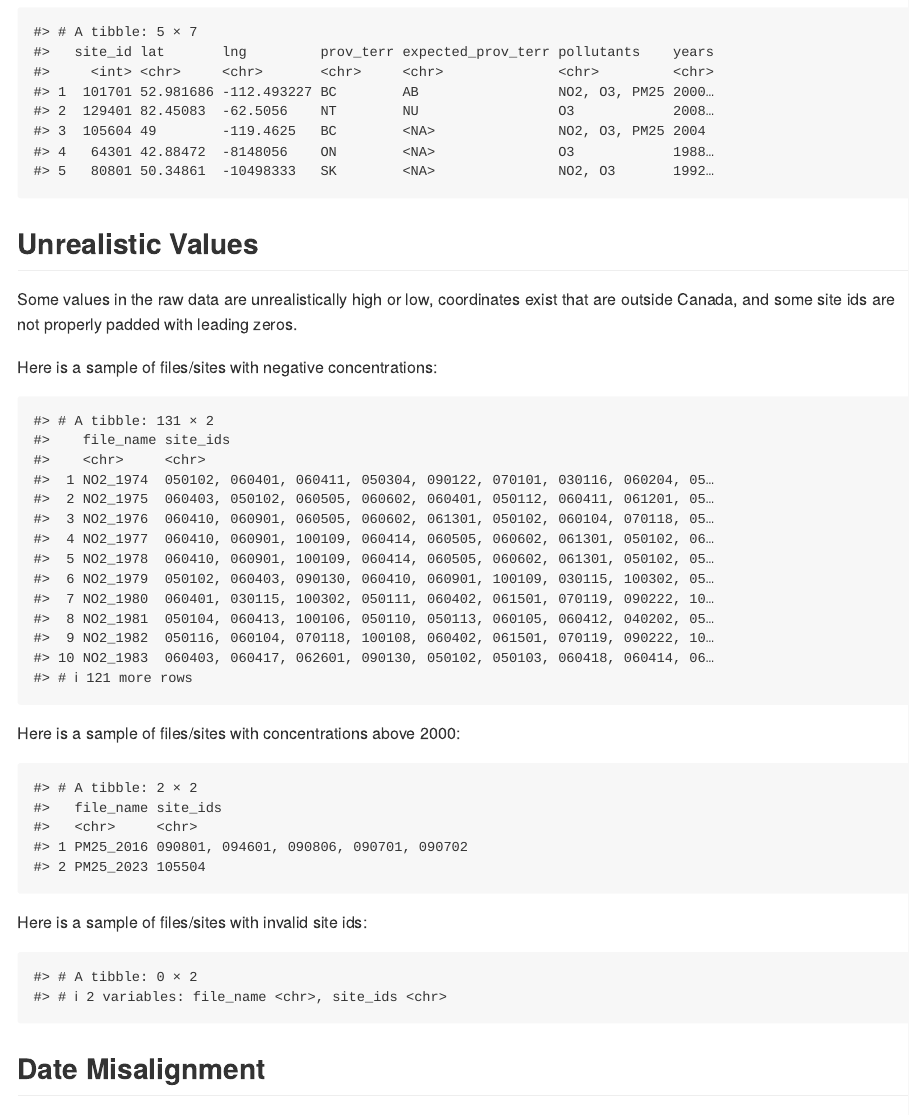
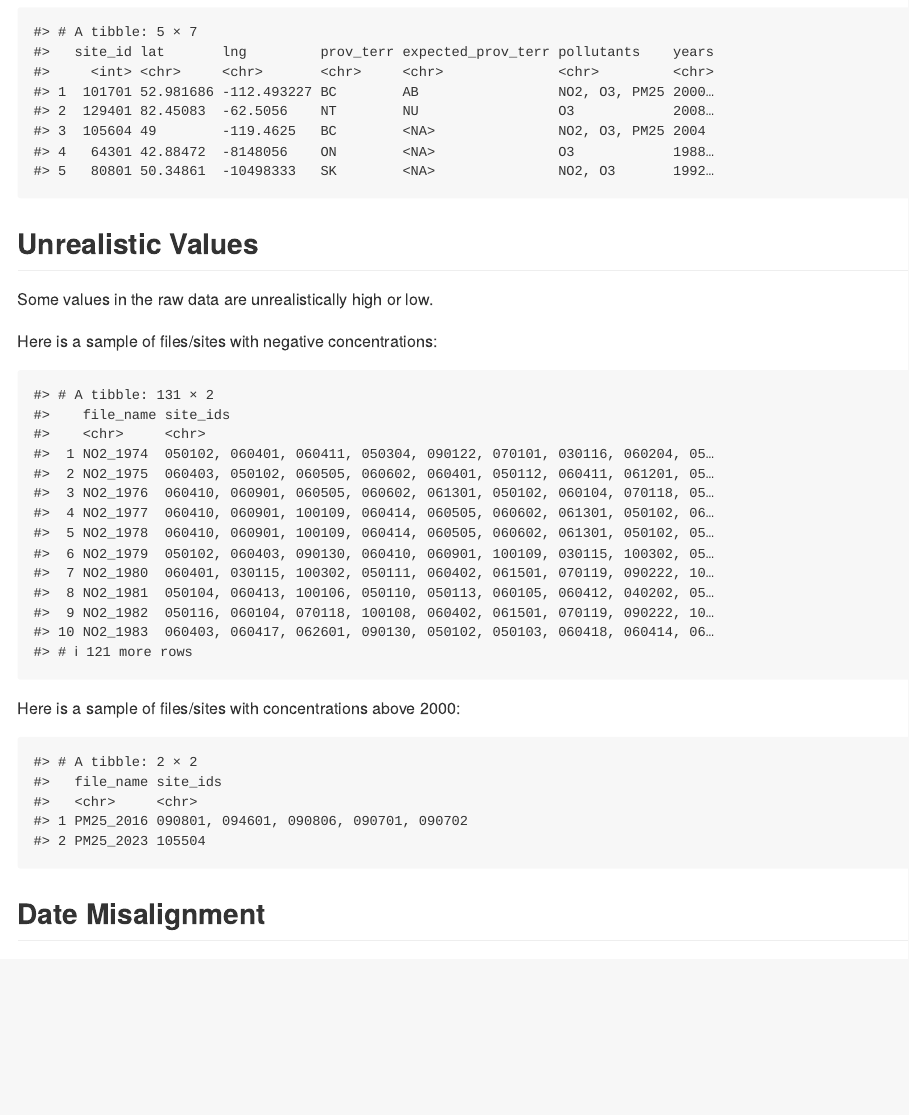
Before and after one commit to B-Nilson/napsreview, an R Markdown document (README.Rmd): the page in a window 1100 px wide, from 5660 px down. The pictures show the output file README.md that the author committed with the source, drawn offline in the style of GitHub; long lines of code are wrapped.

Commit message:
remove commentary on site id length as does not seem to be an issue, and sort multi city table by n_cities

````diff
--- a/README.Rmd
+++ b/README.Rmd
@@ -284,7 +285,7 @@ For some sites/files, the coordinates are outside of the province/territory they
 
 ## Unrealistic Values
 
-Some values in the raw data are unrealistically high or low, coordinates exist that are outside Canada, and some site ids are not properly padded with leading zeros.
+Some values in the raw data are unrealistically high or low.
 
 Here is a sample of files/sites with negative concentrations:
 ```{r negatives, eval = TRUE, echo = FALSE}
@@ -303,8 +304,3 @@ Here is a sample of files/sites with concentrations above 2000:
   read.csv() |>
   tibble::as_tibble() |>
   dplyr::filter(has_values_above_2000) |>
-  dplyr::select(file_name, site_ids)
-```
-
-Here is a sample of files/sites with invalid site ids:
-```{r unrealistic_id, eval = TRUE, echo = FALSE}
@@ -314,5 +307,3 @@ Here is a sample of files/sites with invalid site ids:
-  tibble::as_tibble() |>
-  dplyr::filter(has_bad_site_id) |>
   dplyr::select(file_name, site_ids)
 ```
 
````
Also changed, not shown: README.md, README.Rmd (6 more changed lines).
